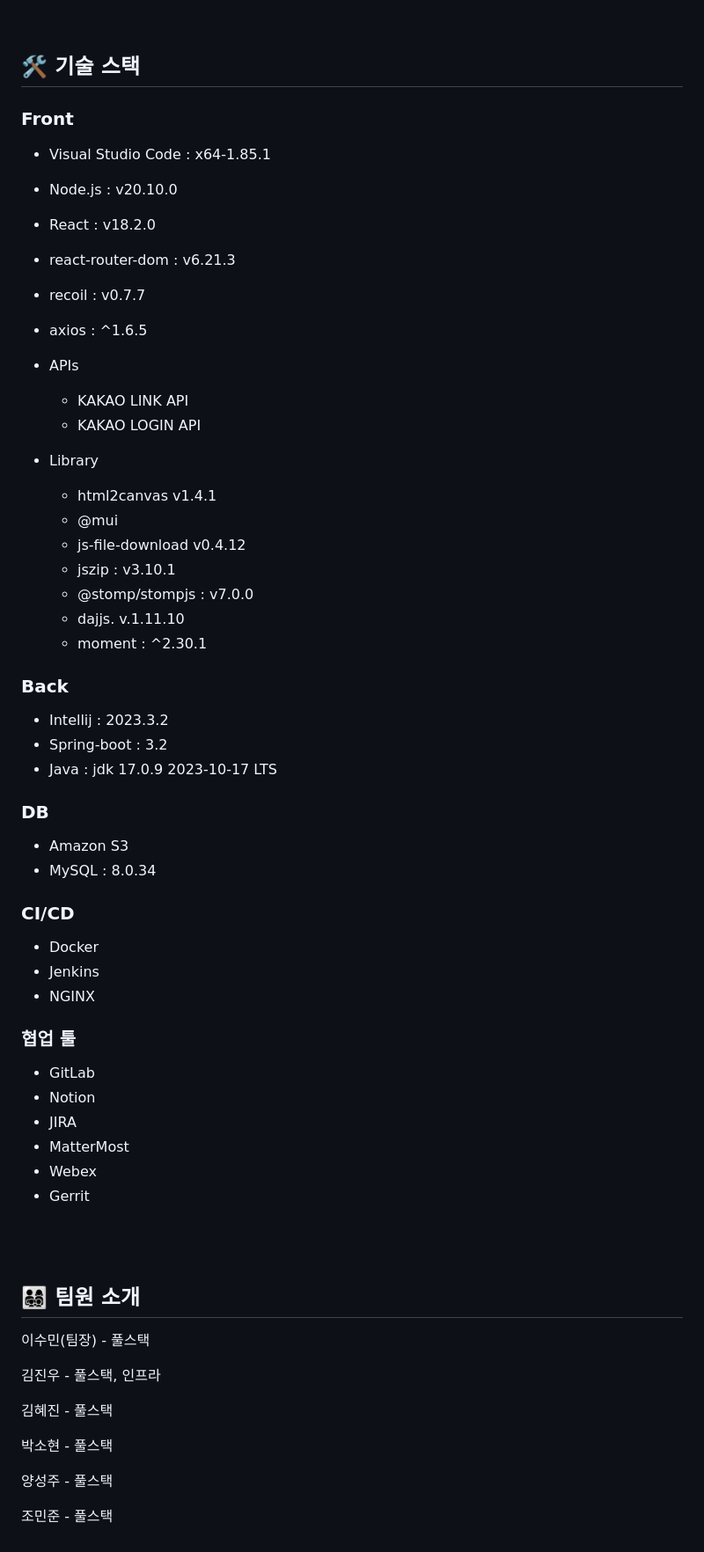
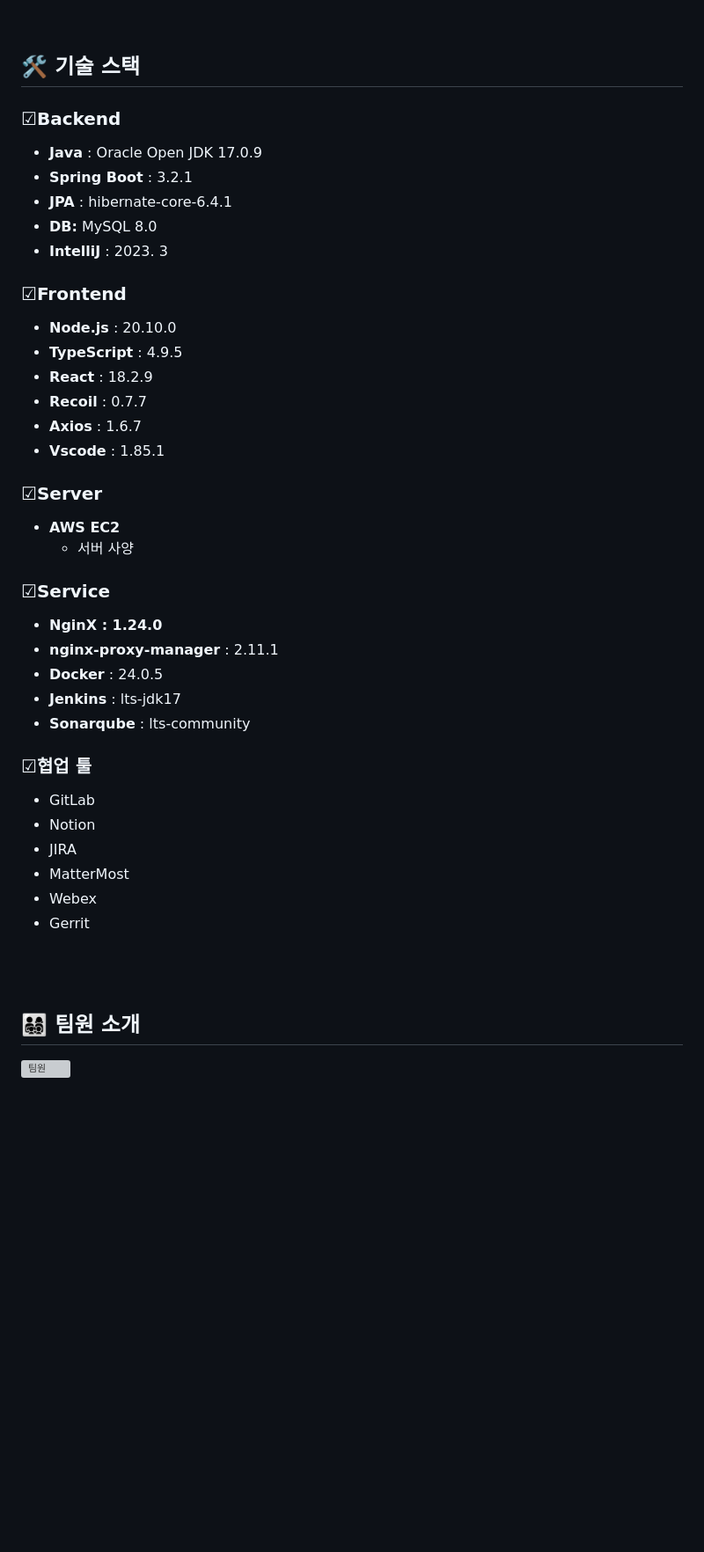
Before and after one commit to Zooflix/Zooflix, a Markdown page: README.md, the part around the change. Shown at 88% size. GitHub-like rendering; blank space fills up the shorter version; grey boxes are pictures that could not be loaded.

```diff
--- a/README.md
+++ b/README.md
@@ -64,47 +64,37 @@
 
 ## 🛠 기술 스택
 
+### ☑Backend
 
-### Front
+- **Java** : Oracle Open JDK 17.0.9
+- **Spring Boot** : 3.2.1
+- **JPA** : hibernate-core-6.4.1
+- **DB:** MySQL 8.0
+- **IntelliJ** : 2023. 3
 
-- Visual Studio Code : x64-1.85.1
-- Node.js : v20.10.0
-- React : v18.2.0
-- react-router-dom : v6.21.3
-- recoil : v0.7.7
-- axios : ^1.6.5
+### ☑Frontend
 
-- APIs
-  - KAKAO LINK API
-  - KAKAO LOGIN API
-- Library
-	- html2canvas v1.4.1
-	- @mui
-	- js-file-download v0.4.12
-	- jszip : v3.10.1
-	- @stomp/stompjs : v7.0.0
-	- dajjs. v.1.11.10
-	- moment : ^2.30.1
+- **Node.js** : 20.10.0
+- **TypeScript** : 4.9.5
+- **React** : 18.2.9
+- **Recoil** : 0.7.7
+- **Axios** : 1.6.7
+- **Vscode** : 1.85.1
 
+### ☑Server
 
-### Back
+- **AWS EC2**
+    - 서버 사양
 
-- Intellij : 2023.3.2
-- Spring-boot : 3.2
-- Java : jdk 17.0.9 2023-10-17 LTS
+### ☑Service
 
-### DB
+- **NginX : 1.24.0**
+- **nginx-proxy-manager** : 2.11.1
+- **Docker** : 24.0.5
+- **Jenkins** : lts-jdk17
+- **Sonarqube** : lts-community
 
-- Amazon S3
-- MySQL : 8.0.34
-
-### CI/CD
-
-- Docker
-- Jenkins
-- NGINX
-
-### 협업 툴
+### ☑협업 툴
 
 - GitLab
 - Notion
@@ -120,14 +110,4 @@
 
 
 ## 👨‍👩‍👧‍👦 팀원 소개
-이수민(팀장) - 풀스택
-
-김진우 - 풀스택, 인프라
-
-김혜진 - 풀스택
-
-박소현 - 풀스택
-
-양성주 - 풀스택
-
-조민준 - 풀스택
+![팀원](/uploads/59e70a144426b0377726dc50092a8d5d/팀원.PNG)
```
